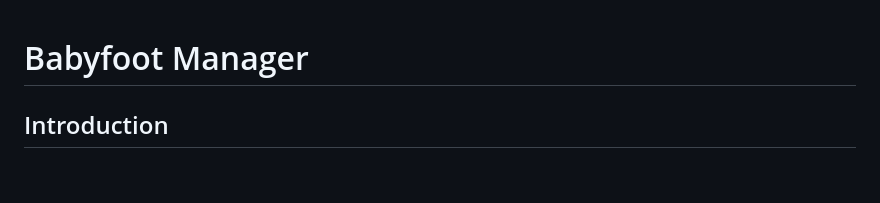
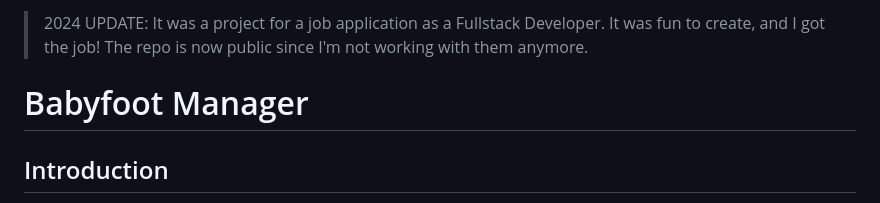
Before and after one commit to steevepay/babyfoot-manager, a Markdown page: README.md, the part around the change. Drawn GitHub-style; blank space fills up the shorter version.

```diff
--- a/README.md
+++ b/README.md
@@ -1,3 +1,5 @@
+> 2024 UPDATE: It was a project for a job application as a Fullstack Developer. It was fun to create, and I got the job! The repo is now public since I'm not working with them anymore.
+
 # Babyfoot Manager
 
 ## Introduction
```
